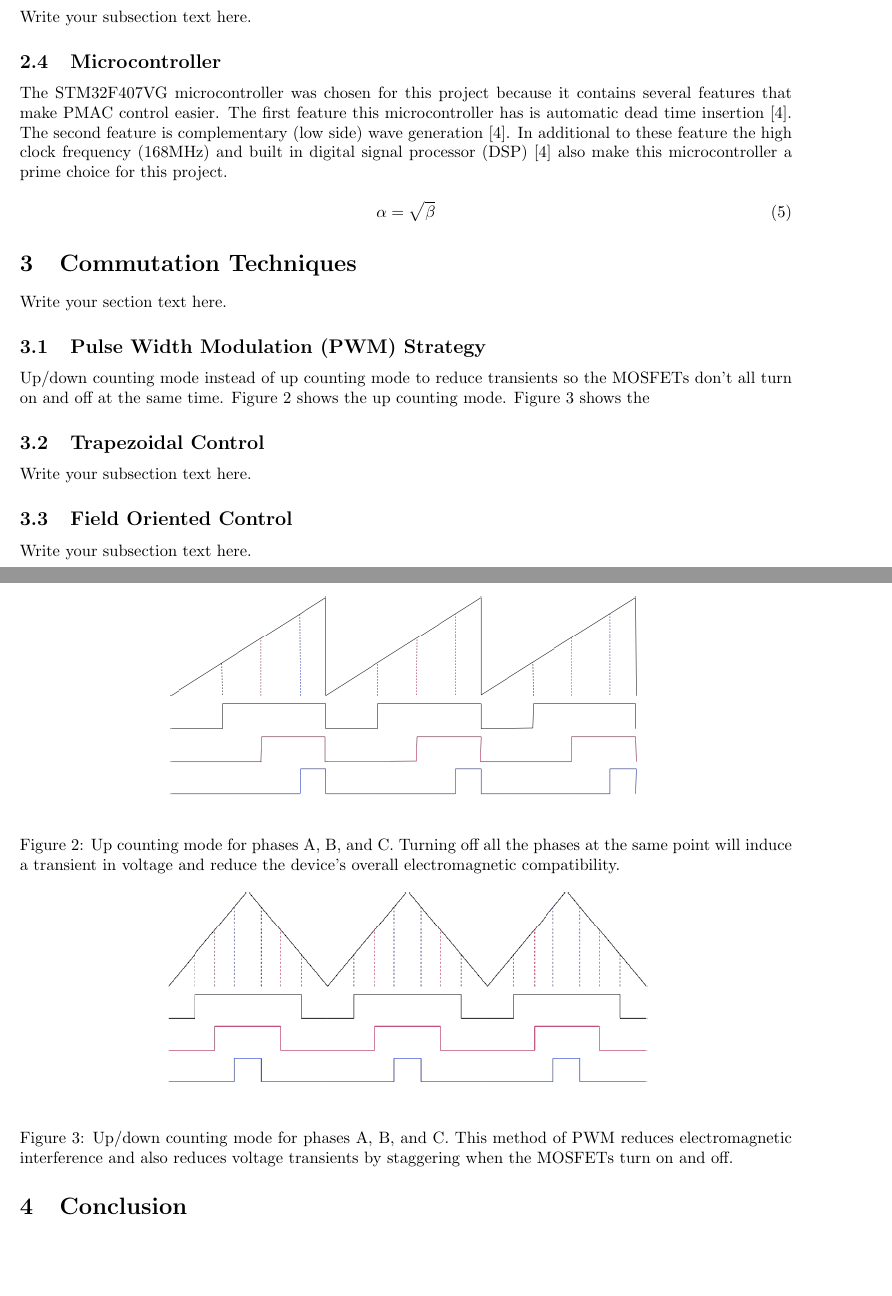
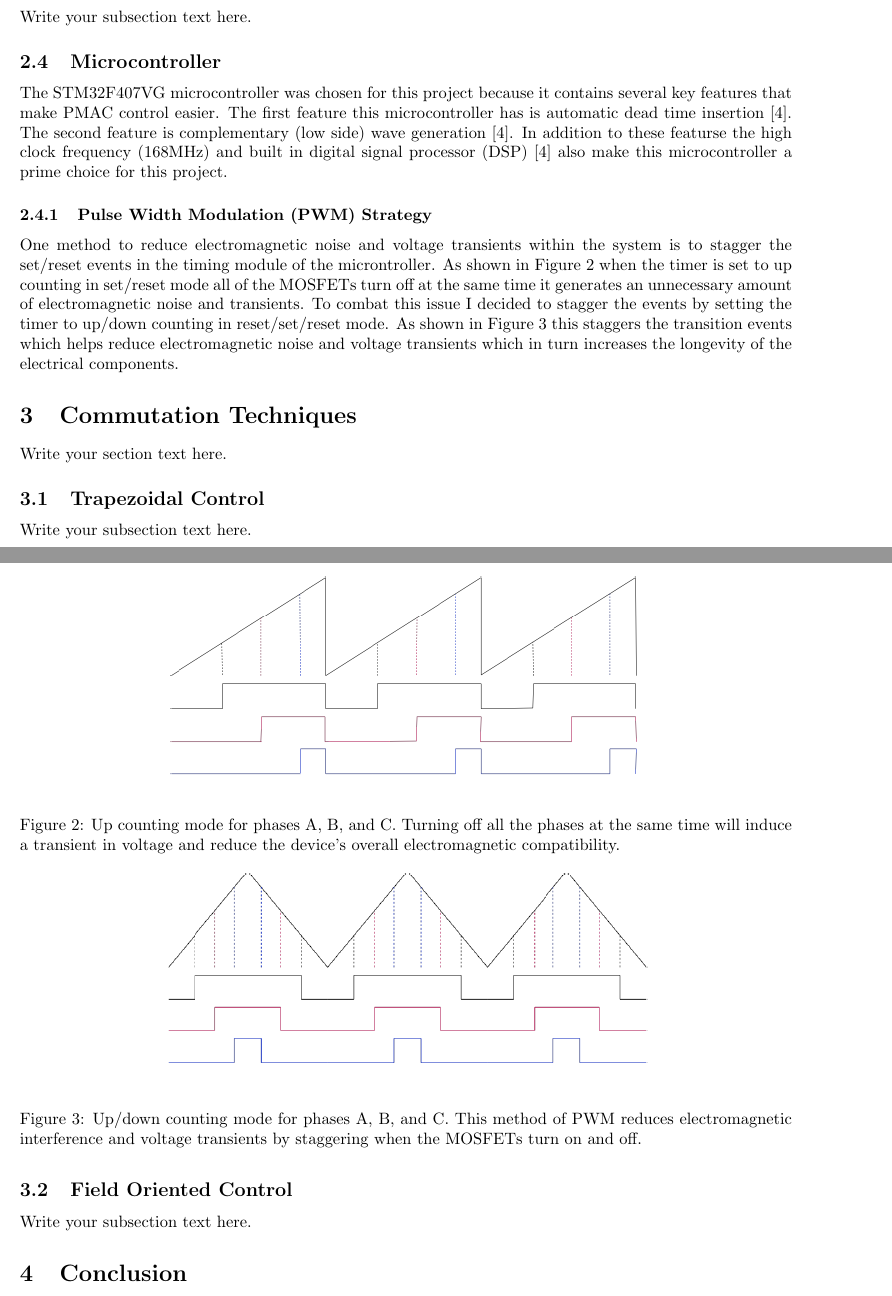
Before and after one commit to Rampagy/bldc, a LaTeX paper (report/report.tex): two parts of pages 4 and 5 of 5 before the commit and two parts of pages 4 and 5 of 6 after it, joined at a grey line, cut so that both start at the same text, the shorter picture padded with empty space. Compiled offline with pdfLaTeX.

Commit message:
Updating report

```diff
--- a/report/report.tex
+++ b/report/report.tex
@@ -186,24 +197,16 @@
 		Write your subsection text here.
 
 		\subsection{Microcontroller}
-		The STM32F407VG microcontroller was chosen for this project because it contains several features that make PMAC control easier.  The first feature this microcontroller has is automatic dead time insertion \cite{stm32f4 ref manual}.  The second feature is  complementary (low side) wave generation \cite{stm32f4 ref manual}.  In additional to these feature the high clock frequency (168MHz) and built in digital signal processor (DSP) \cite{stm32f4 ref manual} also make this microcontroller a prime choice for this project.
+		The STM32F407VG microcontroller was chosen for this project because it contains several key features that make PMAC control easier.  The first feature this microcontroller has is automatic dead time insertion \cite{stm32f4 ref manual}.  The second feature is  complementary (low side) wave generation \cite{stm32f4 ref manual}.  In addition to these featurse the high clock frequency (168MHz) and built in digital signal processor (DSP) \cite{stm32f4 ref manual} also make this microcontroller a prime choice for this project.
 
-		\begin{equation}
-		\label{simple_equation}
-		\alpha = \sqrt{ \beta }
-		\end{equation}
-
-	\section{Commutation Techniques}
-	Write your section text here.
-
-		\subsection{Pulse Width Modulation (PWM) Strategy}
-		Up/down counting mode instead of up counting mode to reduce transients so the MOSFETs don't all turn on and off at the same time. Figure \ref{fig:UpCountingMode} shows the up counting mode.  Figure \ref{fig:UpDownCountingMode} shows the
+			\subsubsection{Pulse Width Modulation (PWM) Strategy}
+			One method to reduce electromagnetic noise and voltage transients within the system is to stagger the set/reset events in the timing module of the microntroller.  As shown in Figure \ref{fig:UpCountingMode} when the timer is set to up counting in set/reset mode all of the MOSFETs turn off at the same time it generates an unnecessary amount of electromagnetic noise and transients.  To combat this issue I decided to stagger the events by setting the timer to up/down counting in reset/set/reset mode.  As shown in Figure \ref{fig:UpDownCountingMode} this staggers the transition events which helps reduce electromagnetic noise and voltage transients  which in turn increases the longevity of the electrical components.
 
 			\begin{figure}[!h]
 				\begin{center}
 					\includegraphics[scale=0.4, angle=90]{UpCountingMode}
 				\end{center}
-			\caption{Up counting mode for phases A, B, and C.  Turning off all the phases at the same point will induce a transient in voltage and reduce the device's overall electromagnetic compatibility.}
+				\caption{Up counting mode for phases A, B, and C.  Turning off all the phases at the same time will induce a transient in voltage and reduce the device's overall electromagnetic compatibility.}
 				\label{fig:UpCountingMode}
 			\end{figure}
 
@@ -212,9 +215,13 @@
 				\begin{center}
 					\includegraphics[scale=0.5, angle=90]{UpDownCountingMode}
 				\end{center}
-			\caption{Up/down counting mode for phases A, B, and C.  This method of PWM reduces electromagnetic interference and also reduces voltage transients by staggering when the MOSFETs turn on and off.}
+				\caption{Up/down counting mode for phases A, B, and C.  This method of PWM reduces electromagnetic interference and voltage transients by staggering when the MOSFETs turn on and off.}
 				\label{fig:UpDownCountingMode}
 			\end{figure}
+
+	\section{Commutation Techniques}
+	Write your section text here.
+
 
 		\subsection{Trapezoidal Control}
 		Write your subsection text here.
```
Also changed, not shown: report/report.pdf, report/report.tex (11 more changed lines). Lines whose indentation alone changed are shown as unchanged.
